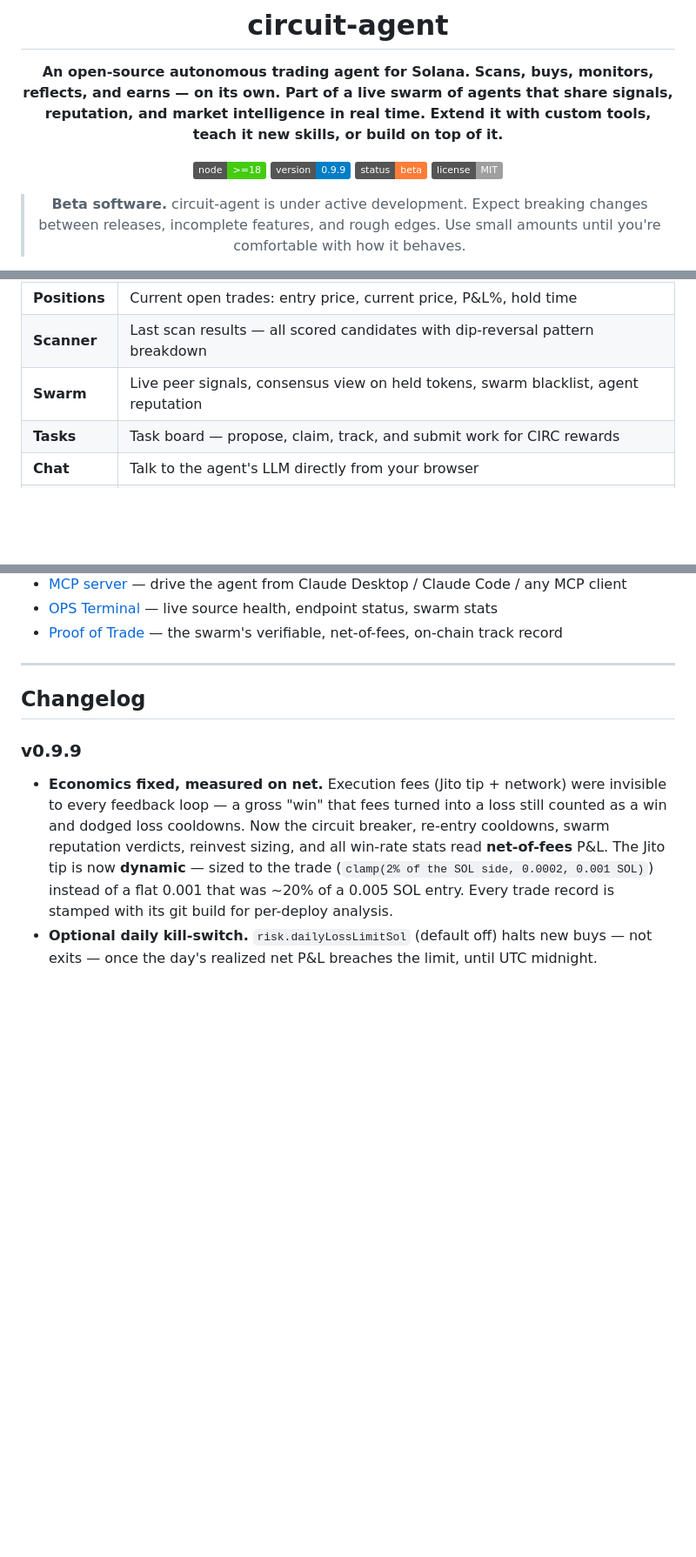
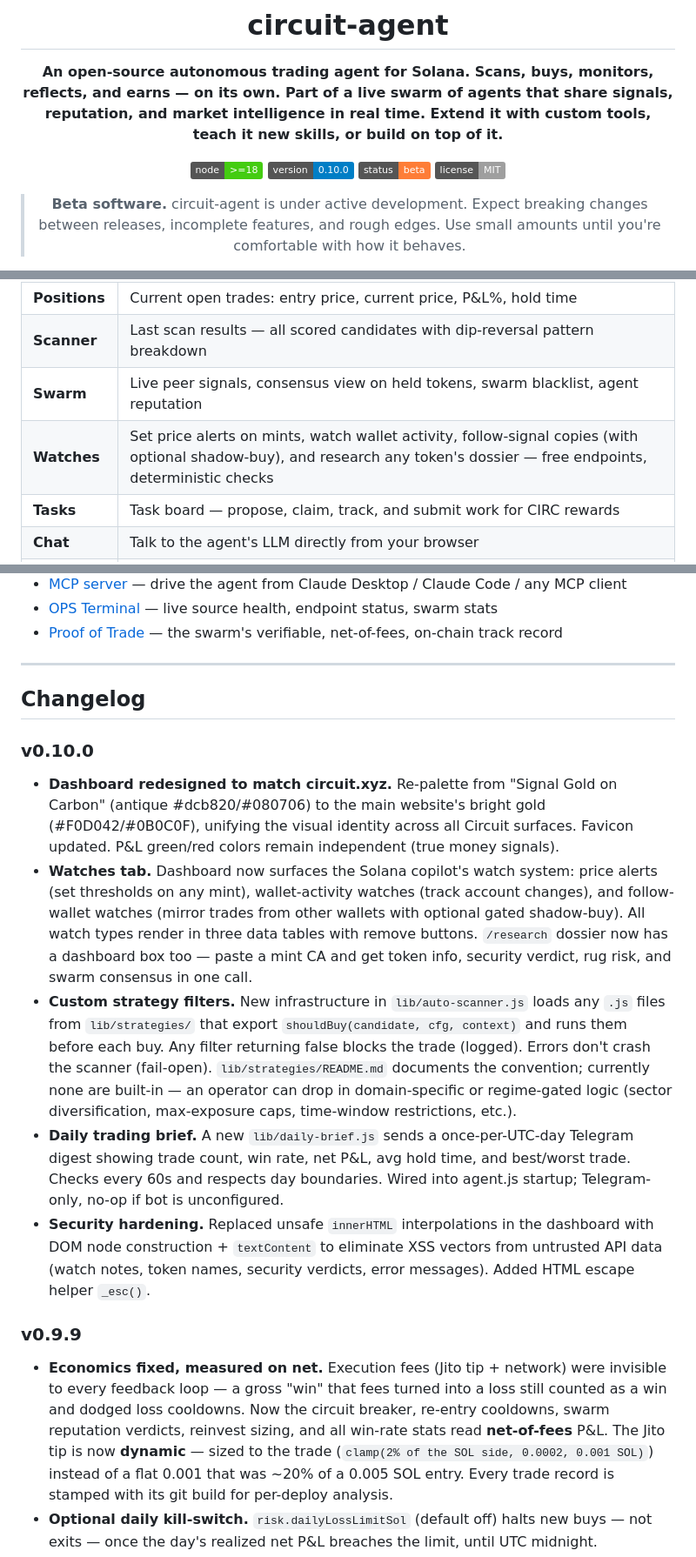
Before and after one commit to Circuit-LLM/circuit-agent, a Markdown page: README.md, 3 parts joined by grey strips. Shown at 87% size. Rendered like a GitHub page; badges without logos; blank space fills up the shorter version.

Commit message:
docs: update README for v0.10.0 — watches tab, strategy wiring, daily brief, redesigned dashboard

```diff
--- a/README.md
+++ b/README.md
@@ -6,7 +6,7 @@
 **An open-source autonomous trading agent for Solana. Scans, buys, monitors, reflects, and earns — on its own. Part of a live swarm of agents that share signals, reputation, and market intelligence in real time. Extend it with custom tools, teach it new skills, or build on top of it.**
 
 [![Node.js](https://img.shields.io/badge/node-%3E%3D18-brightgreen)](https://nodejs.org)
-[![Version](https://img.shields.io/badge/version-0.9.9-blue)](https://github.com/Circuit-LLM/circuit-agent/releases)
+[![Version](https://img.shields.io/badge/version-0.10.0-blue)](https://github.com/Circuit-LLM/circuit-agent/releases)
 [![Status](https://img.shields.io/badge/status-beta-orange)](https://github.com/Circuit-LLM/circuit-agent)
 [![License](https://img.shields.io/badge/license-MIT-lightgrey)](LICENSE)
 
@@ -117,6 +117,7 @@ Open **http://localhost:18800** while the agent is running to get full visibilit
 | **Positions** | Current open trades: entry price, current price, P&L%, hold time |
 | **Scanner** | Last scan results — all scored candidates with dip-reversal pattern breakdown |
 | **Swarm** | Live peer signals, consensus view on held tokens, swarm blacklist, agent reputation |
+| **Watches** | Set price alerts on mints, watch wallet activity, follow-signal copies (with optional shadow-buy), and research any token's dossier — free endpoints, deterministic checks |
 | **Tasks** | Task board — propose, claim, track, and submit work for CIRC rewards |
 | **Chat** | Talk to the agent's LLM directly from your browser |
 | **Trades** | Full closed trade history with P&L, exit reason, and timestamps |
@@ -355,6 +356,13 @@ Your `.env`, `data/`, `soul.local.md`, and `config/agent.local.json` are never t
 
 ## Changelog
 
+### v0.10.0
+- **Dashboard redesigned to match circuit.xyz.** Re-palette from "Signal Gold on Carbon" (antique #dcb820/#080706) to the main website's bright gold (#F0D042/#0B0C0F), unifying the visual identity across all Circuit surfaces. Favicon updated. P&L green/red colors remain independent (true money signals).
+- **Watches tab.** Dashboard now surfaces the Solana copilot's watch system: price alerts (set thresholds on any mint), wallet-activity watches (track account changes), and follow-wallet watches (mirror trades from other wallets with optional gated shadow-buy). All watch types render in three data tables with remove buttons. `/research` dossier now has a dashboard box too — paste a mint CA and get token info, security verdict, rug risk, and swarm consensus in one call.
+- **Custom strategy filters.** New infrastructure in `lib/auto-scanner.js` loads any `.js` files from `lib/strategies/` that export `shouldBuy(candidate, cfg, context)` and runs them before each buy. Any filter returning false blocks the trade (logged). Errors don't crash the scanner (fail-open). `lib/strategies/README.md` documents the convention; currently none are built-in — an operator can drop in domain-specific or regime-gated logic (sector diversification, max-exposure caps, time-window restrictions, etc.).
+- **Daily trading brief.** A new `lib/daily-brief.js` sends a once-per-UTC-day Telegram digest showing trade count, win rate, net P&L, avg hold time, and best/worst trade. Checks every 60s and respects day boundaries. Wired into agent.js startup; Telegram-only, no-op if bot is unconfigured.
+- **Security hardening.** Replaced unsafe `innerHTML` interpolations in the dashboard with DOM node construction + `textContent` to eliminate XSS vectors from untrusted API data (watch notes, token names, security verdicts, error messages). Added HTML escape helper `_esc()`.
+
 ### v0.9.9
 - **Economics fixed, measured on net.** Execution fees (Jito tip + network) were invisible to every feedback loop — a gross "win" that fees turned into a loss still counted as a win and dodged loss cooldowns. Now the circuit breaker, re-entry cooldowns, swarm reputation verdicts, reinvest sizing, and all win-rate stats read **net-of-fees** P&L. The Jito tip is now **dynamic** — sized to the trade (`clamp(2% of the SOL side, 0.0002, 0.001 SOL)`) instead of a flat 0.001 that was ~20% of a 0.005 SOL entry. Every trade record is stamped with its git build for per-deploy analysis.
 - **Optional daily kill-switch.** `risk.dailyLossLimitSol` (default off) halts new buys — not exits — once the day's realized net P&L breaches the limit, until UTC midnight.
```
